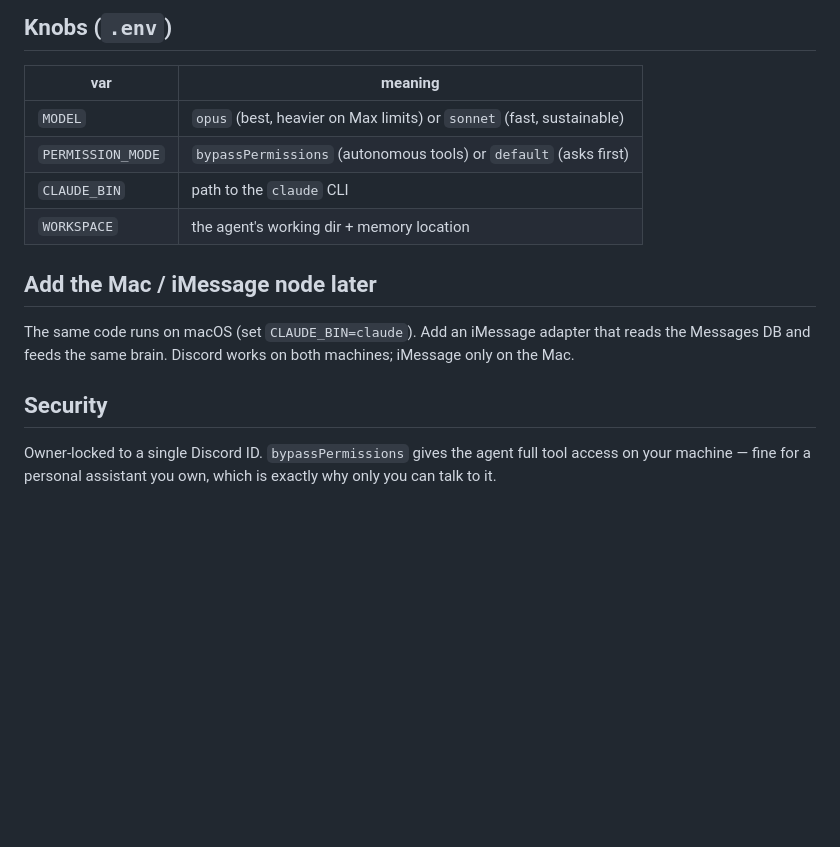
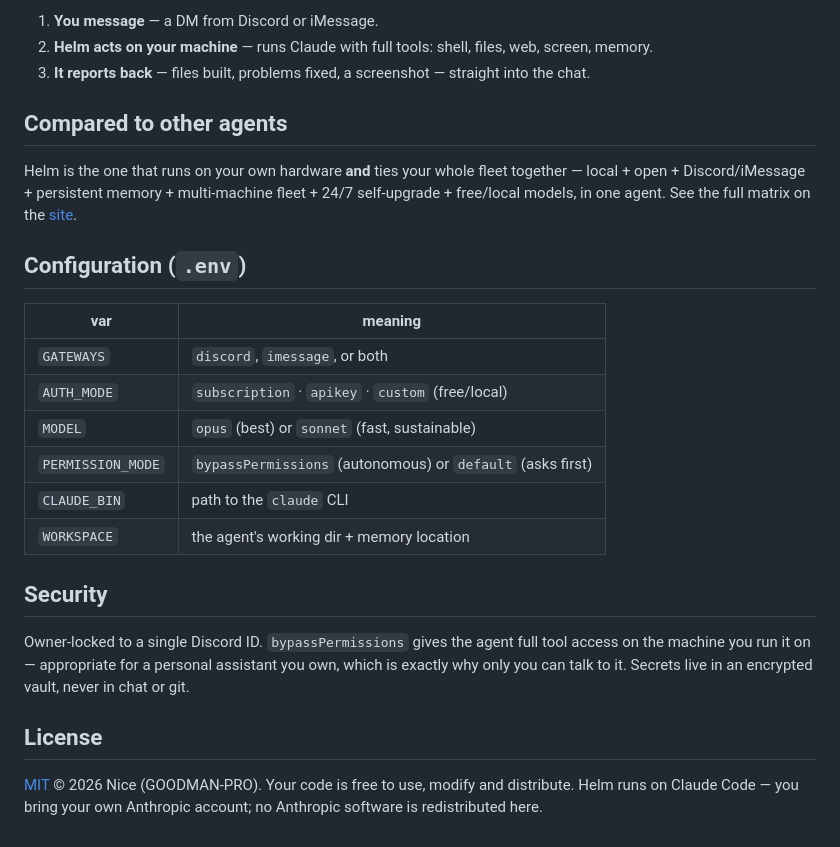
Before and after one commit to GOODMAN-PRO/helm, a Markdown page: README.md, the part around one of its changes. Rendered like a GitHub page; blank space fills up the shorter version.

```diff
--- a/README.md
+++ b/README.md
@@ -41,14 +89,32 @@ npm start
 
-## Knobs (`.env`)
+1. **You message** — a DM from Discord or iMessage.
+2. **Helm acts on your machine** — runs Claude with full tools: shell, files, web, screen, memory.
+3. **It reports back** — files built, problems fixed, a screenshot — straight into the chat.
+
+## Compared to other agents
+
+Helm is the one that runs on your own hardware **and** ties your whole fleet together — local + open +
+Discord/iMessage + persistent memory + multi-machine fleet + 24/7 self-upgrade + free/local models, in
+one agent. See the full matrix on the [site](site/index.html).
+
+## Configuration (`.env`)
+
 | var | meaning |
 |---|---|
-| `MODEL` | `opus` (best, heavier on Max limits) or `sonnet` (fast, sustainable) |
-| `PERMISSION_MODE` | `bypassPermissions` (autonomous tools) or `default` (asks first) |
+| `GATEWAYS` | `discord`, `imessage`, or both |
+| `AUTH_MODE` | `subscription` · `apikey` · `custom` (free/local) |
+| `MODEL` | `opus` (best) or `sonnet` (fast, sustainable) |
+| `PERMISSION_MODE` | `bypassPermissions` (autonomous) or `default` (asks first) |
 | `CLAUDE_BIN` | path to the `claude` CLI |
 | `WORKSPACE` | the agent's working dir + memory location |
 
-## Add the Mac / iMessage node later
-The same code runs on macOS (set `CLAUDE_BIN=claude`). Add an iMessage adapter that reads the Messages DB and feeds the same brain. Discord works on both machines; iMessage only on the Mac.
+## Security
 
-## Security
-Owner-locked to a single Discord ID. `bypassPermissions` gives the agent full tool access on your machine — fine for a personal assistant you own, which is exactly why only you can talk to it.
+Owner-locked to a single Discord ID. `bypassPermissions` gives the agent full tool access on the
+machine you run it on — appropriate for a personal assistant you own, which is exactly why only you can
+talk to it. Secrets live in an encrypted vault, never in chat or git.
+
+## License
+
+[MIT](LICENSE) © 2026 Nice (GOODMAN-PRO). Your code is free to use, modify and distribute. Helm runs on
+Claude Code — you bring your own Anthropic account; no Anthropic software is redistributed here.
```
Also changed, not shown: other parts of README.md (+80 -32 lines), assets/logo/helm-logo-cool.png (added), 1 other file.
